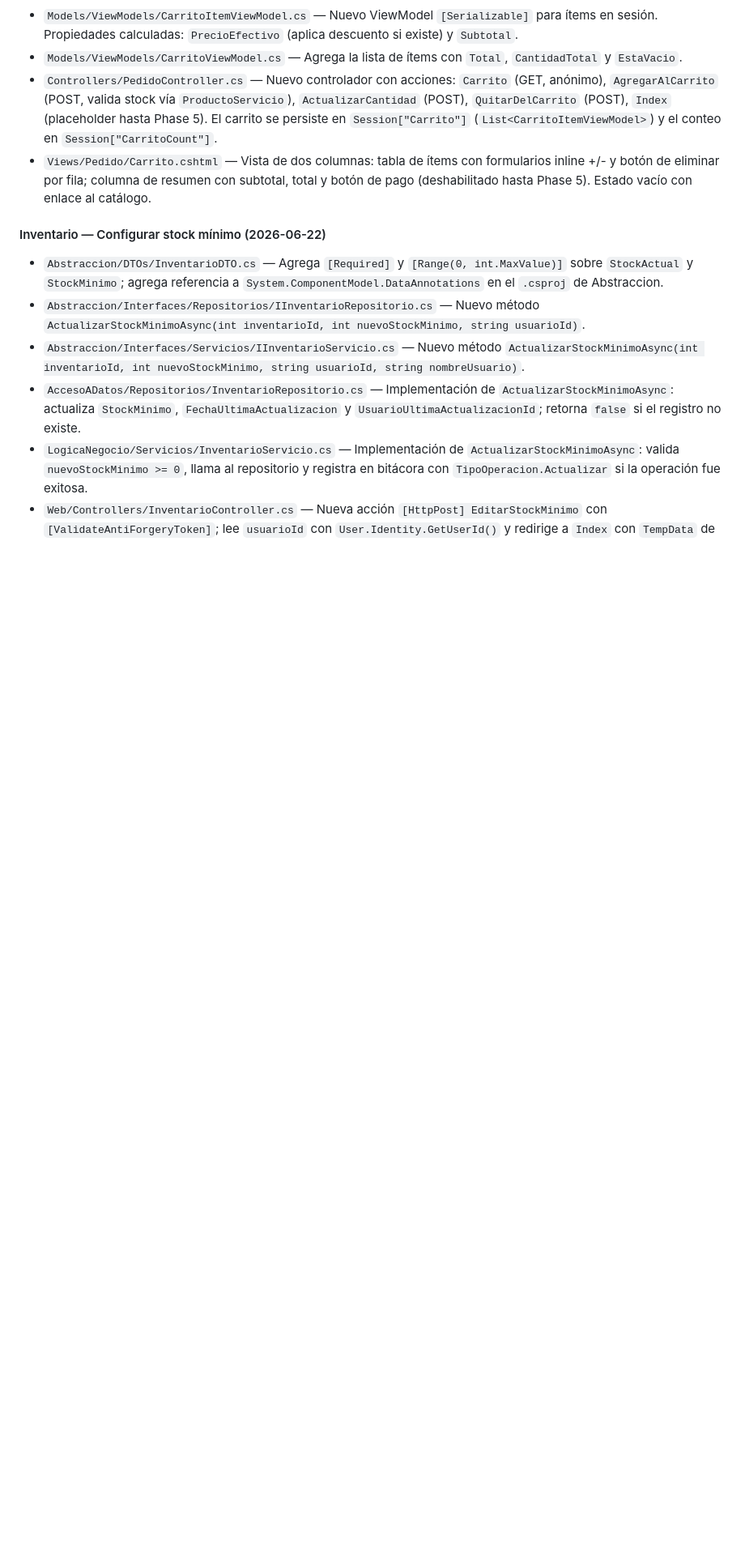
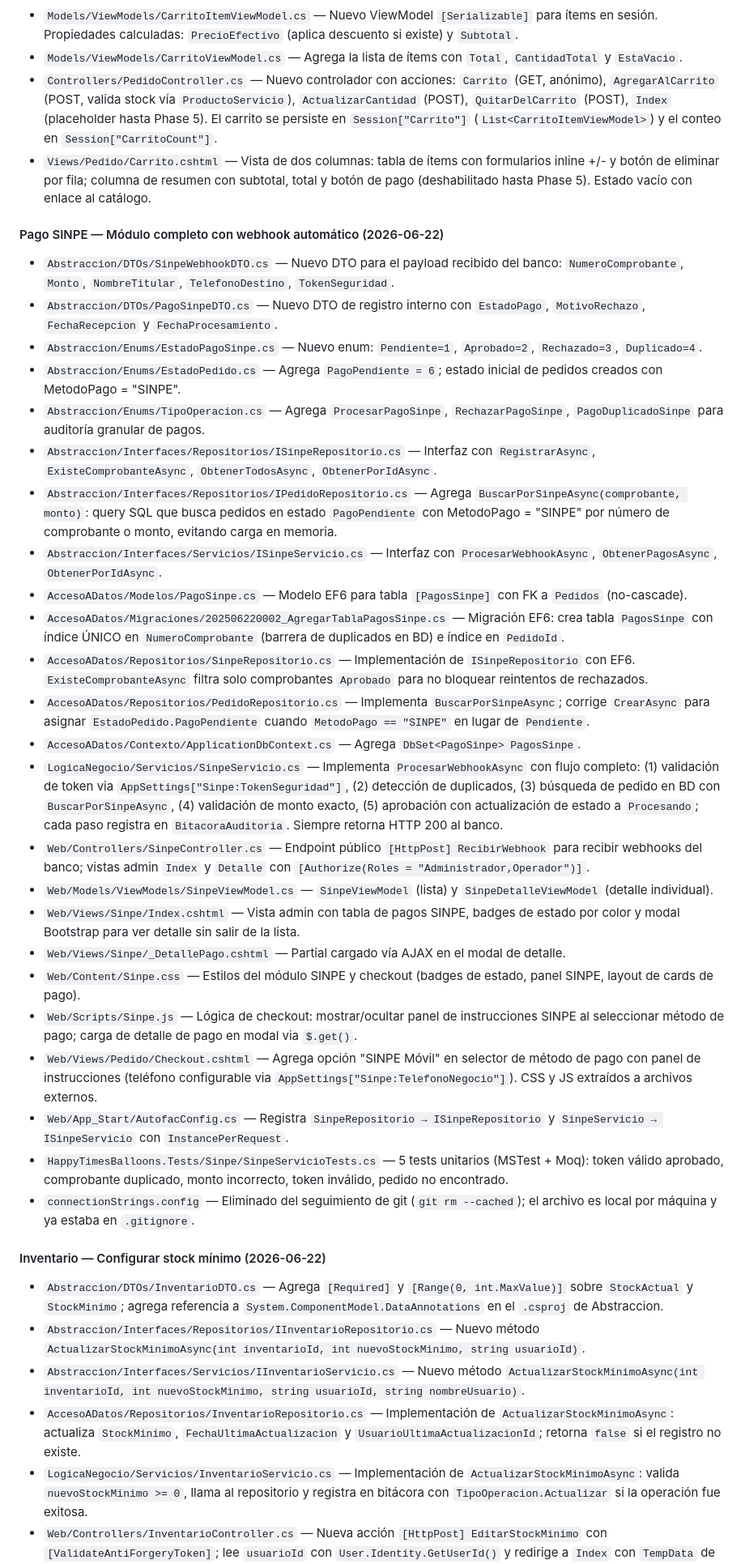
Before and after one commit to IgnacioVargasMendoza/Happy_Balloons, a Markdown page: happy_time_balloons/CHANGELOG.md, the part around the change. Shown at 81% size. Rendered like a GitHub page; blank space fills up the shorter version.

Commit message:
docs: agregar entradas de módulo SINPE al CHANGELOG
Co-Authored-By: Claude Sonnet 4.6 <noreply@anthropic.com>

```diff
--- a/happy_time_balloons/CHANGELOG.md
+++ b/happy_time_balloons/CHANGELOG.md
@@ -35,6 +35,32 @@ Versiones vinculadas a la rama `develop` (ASP.NET MVC 5).
 - `Controllers/PedidoController.cs` — Nuevo controlador con acciones: `Carrito` (GET, anónimo), `AgregarAlCarrito` (POST, valida stock vía `ProductoServicio`), `ActualizarCantidad` (POST), `QuitarDelCarrito` (POST), `Index` (placeholder hasta Phase 5). El carrito se persiste en `Session["Carrito"]` (`List<CarritoItemViewModel>`) y el conteo en `Session["CarritoCount"]`.
 - `Views/Pedido/Carrito.cshtml` — Vista de dos columnas: tabla de ítems con formularios inline +/- y botón de eliminar por fila; columna de resumen con subtotal, total y botón de pago (deshabilitado hasta Phase 5). Estado vacío con enlace al catálogo.
 
+#### Pago SINPE — Módulo completo con webhook automático (2026-06-22)
+- `Abstraccion/DTOs/SinpeWebhookDTO.cs` — Nuevo DTO para el payload recibido del banco: `NumeroComprobante`, `Monto`, `NombreTitular`, `TelefonoDestino`, `TokenSeguridad`.
+- `Abstraccion/DTOs/PagoSinpeDTO.cs` — Nuevo DTO de registro interno con `EstadoPago`, `MotivoRechazo`, `FechaRecepcion` y `FechaProcesamiento`.
+- `Abstraccion/Enums/EstadoPagoSinpe.cs` — Nuevo enum: `Pendiente=1`, `Aprobado=2`, `Rechazado=3`, `Duplicado=4`.
+- `Abstraccion/Enums/EstadoPedido.cs` — Agrega `PagoPendiente = 6`; estado inicial de pedidos creados con MetodoPago = "SINPE".
+- `Abstraccion/Enums/TipoOperacion.cs` — Agrega `ProcesarPagoSinpe`, `RechazarPagoSinpe`, `PagoDuplicadoSinpe` para auditoría granular de pagos.
+- `Abstraccion/Interfaces/Repositorios/ISinpeRepositorio.cs` — Interfaz con `RegistrarAsync`, `ExisteComprobanteAsync`, `ObtenerTodosAsync`, `ObtenerPorIdAsync`.
+- `Abstraccion/Interfaces/Repositorios/IPedidoRepositorio.cs` — Agrega `BuscarPorSinpeAsync(comprobante, monto)`: query SQL que busca pedidos en estado `PagoPendiente` con MetodoPago = "SINPE" por número de comprobante o monto, evitando carga en memoria.
+- `Abstraccion/Interfaces/Servicios/ISinpeServicio.cs` — Interfaz con `ProcesarWebhookAsync`, `ObtenerPagosAsync`, `ObtenerPorIdAsync`.
+- `AccesoADatos/Modelos/PagoSinpe.cs` — Modelo EF6 para tabla `[PagosSinpe]` con FK a `Pedidos` (no-cascade).
+- `AccesoADatos/Migraciones/202506220002_AgregarTablaPagosSinpe.cs` — Migración EF6: crea tabla `PagosSinpe` con índice ÚNICO en `NumeroComprobante` (barrera de duplicados en BD) e índice en `PedidoId`.
+- `AccesoADatos/Repositorios/SinpeRepositorio.cs` — Implementación de `ISinpeRepositorio` con EF6. `ExisteComprobanteAsync` filtra solo comprobantes `Aprobado` para no bloquear reintentos de rechazados.
+- `AccesoADatos/Repositorios/PedidoRepositorio.cs` — Implementa `BuscarPorSinpeAsync`; corrige `CrearAsync` para asignar `EstadoPedido.PagoPendiente` cuando `MetodoPago == "SINPE"` en lugar de `Pendiente`.
+- `AccesoADatos/Contexto/ApplicationDbContext.cs` — Agrega `DbSet<PagoSinpe> PagosSinpe`.
+- `LogicaNegocio/Servicios/SinpeServicio.cs` — Implementa `ProcesarWebhookAsync` con flujo completo: (1) validación de token via `AppSettings["Sinpe:TokenSeguridad"]`, (2) detección de duplicados, (3) búsqueda de pedido en BD con `BuscarPorSinpeAsync`, (4) validación de monto exacto, (5) aprobación con actualización de estado a `Procesando`; cada paso registra en `BitacoraAuditoria`. Siempre retorna HTTP 200 al banco.
+- `Web/Controllers/SinpeController.cs` — Endpoint público `[HttpPost] RecibirWebhook` para recibir webhooks del banco; vistas admin `Index` y `Detalle` con `[Authorize(Roles = "Administrador,Operador")]`.
+- `Web/Models/ViewModels/SinpeViewModel.cs` — `SinpeViewModel` (lista) y `SinpeDetalleViewModel` (detalle individual).
+- `Web/Views/Sinpe/Index.cshtml` — Vista admin con tabla de pagos SINPE, badges de estado por color y modal Bootstrap para ver detalle sin salir de la lista.
+- `Web/Views/Sinpe/_DetallePago.cshtml` — Partial cargado vía AJAX en el modal de detalle.
+- `Web/Content/Sinpe.css` — Estilos del módulo SINPE y checkout (badges de estado, panel SINPE, layout de cards de pago).
+- `Web/Scripts/Sinpe.js` — Lógica de checkout: mostrar/ocultar panel de instrucciones SINPE al seleccionar método de pago; carga de detalle de pago en modal via `$.get()`.
+- `Web/Views/Pedido/Checkout.cshtml` — Agrega opción "SINPE Móvil" en selector de método de pago con panel de instrucciones (teléfono configurable via `AppSettings["Sinpe:TelefonoNegocio"]`). CSS y JS extraídos a archivos externos.
+- `Web/App_Start/AutofacConfig.cs` — Registra `SinpeRepositorio → ISinpeRepositorio` y `SinpeServicio → ISinpeServicio` con `InstancePerRequest`.
+- `HappyTimesBalloons.Tests/Sinpe/SinpeServicioTests.cs` — 5 tests unitarios (MSTest + Moq): token válido aprobado, comprobante duplicado, monto incorrecto, token inválido, pedido no encontrado.
+- `connectionStrings.config` — Eliminado del seguimiento de git (`git rm --cached`); el archivo es local por máquina y ya estaba en `.gitignore`.
+
 #### Inventario — Configurar stock mínimo (2026-06-22)
 - `Abstraccion/DTOs/InventarioDTO.cs` — Agrega `[Required]` y `[Range(0, int.MaxValue)]` sobre `StockActual` y `StockMinimo`; agrega referencia a `System.ComponentModel.DataAnnotations` en el `.csproj` de Abstraccion.
 - `Abstraccion/Interfaces/Repositorios/IInventarioRepositorio.cs` — Nuevo método `ActualizarStockMinimoAsync(int inventarioId, int nuevoStockMinimo, string usuarioId)`.
```
